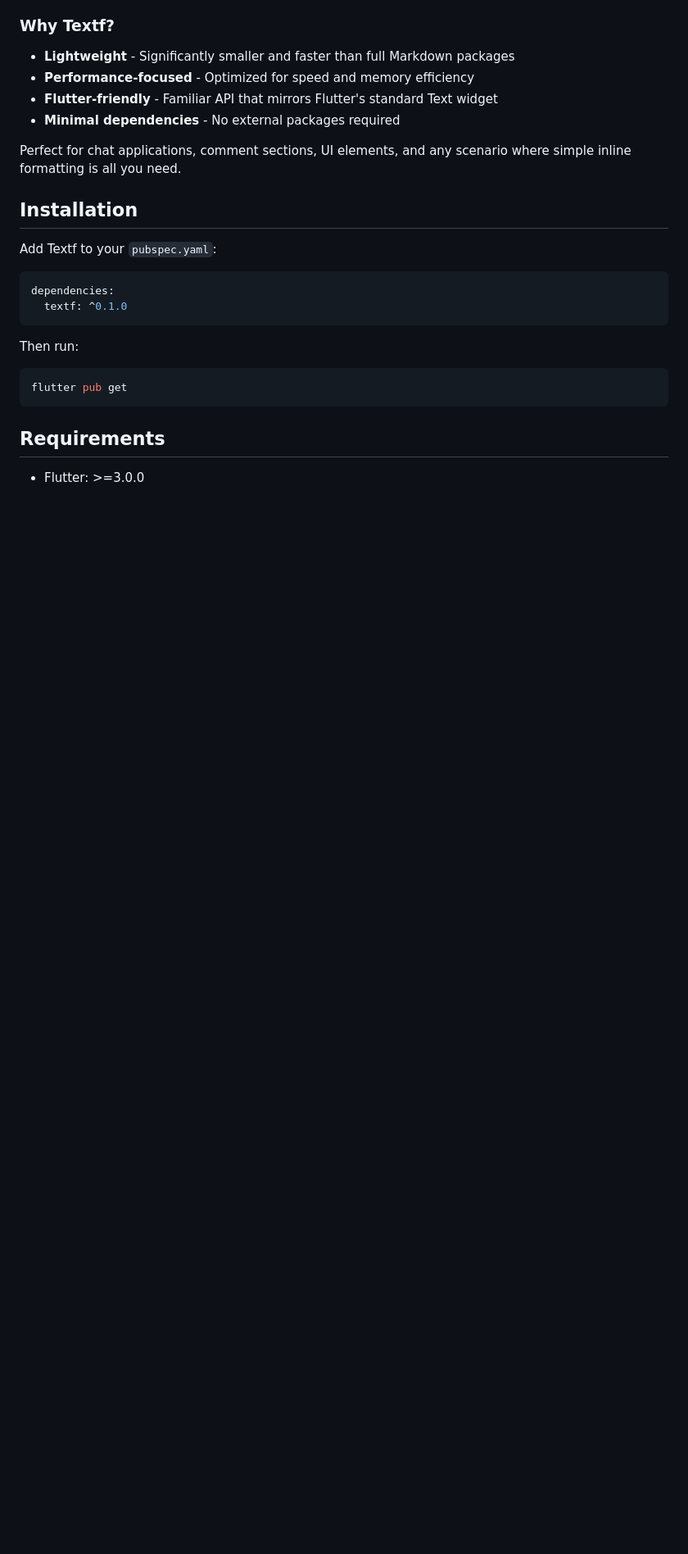
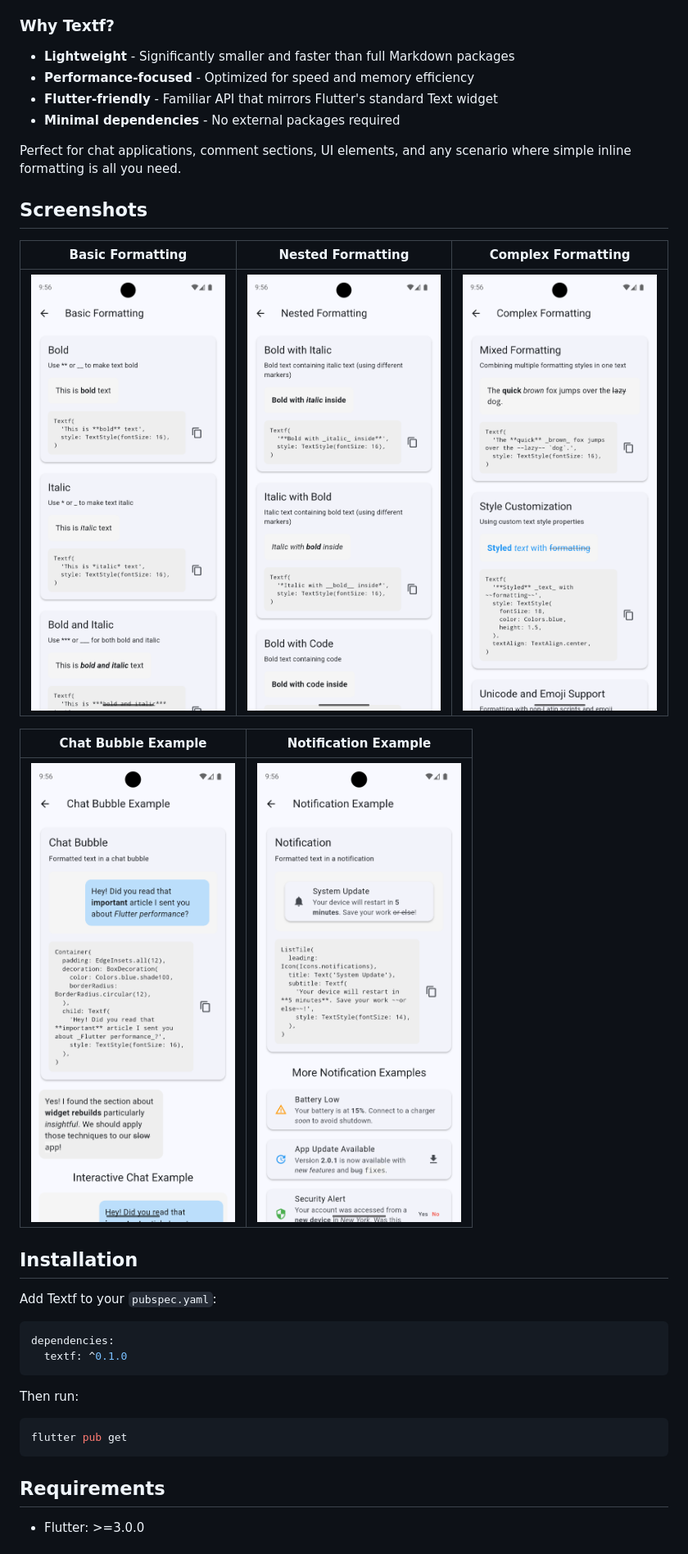
Before and after one commit to PhilippHGerber/textf, a Markdown page: README.md, the part around one of its changes. Shown at 82% size. Drawn GitHub-style; pictures changed too: images/basic_formatting.png (added), images/chat_bubble.png (added), images/complex_formatting.png (added); blank space fills up the shorter version.

Commit message:
Add screenshots and examples to README

```diff
--- a/README.md
+++ b/README.md
@@ -18,6 +18,16 @@ The name "Textf" is inspired by the C standard library function `printf` (print
 - **Minimal dependencies** - No external packages required
 
 Perfect for chat applications, comment sections, UI elements, and any scenario where simple inline formatting is all you need.
+
+## Screenshots
+
+|                 Basic Formatting                 |                 Nested Formatting                  |                  Complex Formatting                  |
+| :----------------------------------------------: | :------------------------------------------------: | :--------------------------------------------------: |
+| ![Basic Formatting](images/basic_formatting.png) | ![Nested Formatting](images/nested_formatting.png) | ![Complex Formatting](images/complex_formatting.png) |
+
+|             Chat Bubble Example             |             Notification Example              |
+| :-----------------------------------------: | :-------------------------------------------: |
+| ![Basic Formatting](images/chat_bubble.png) | ![Nested Formatting](images/notification.png) |
 
 ## Installation
 
```
Also changed, not shown: other parts of README.md (+9 -9 lines).
